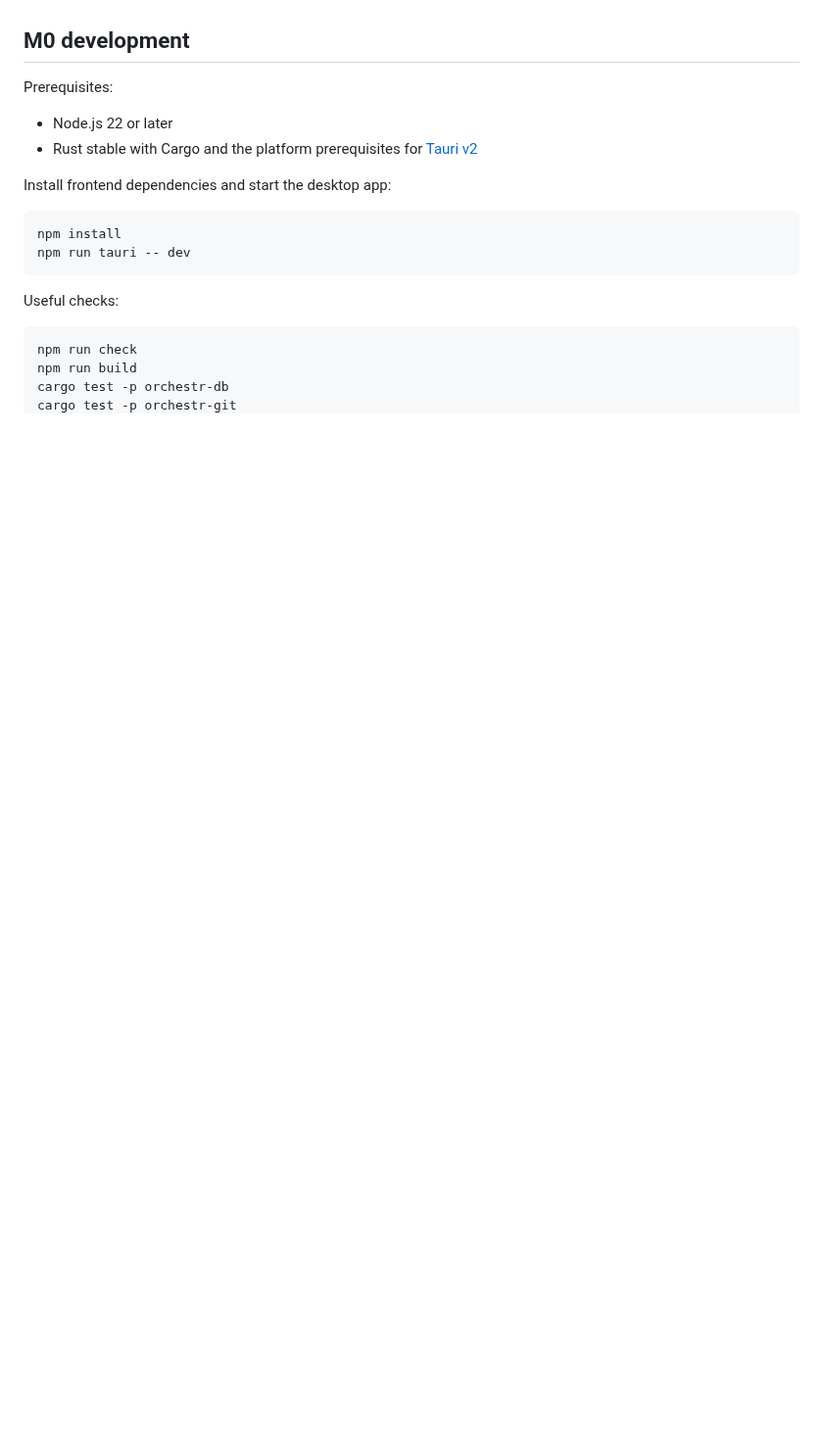
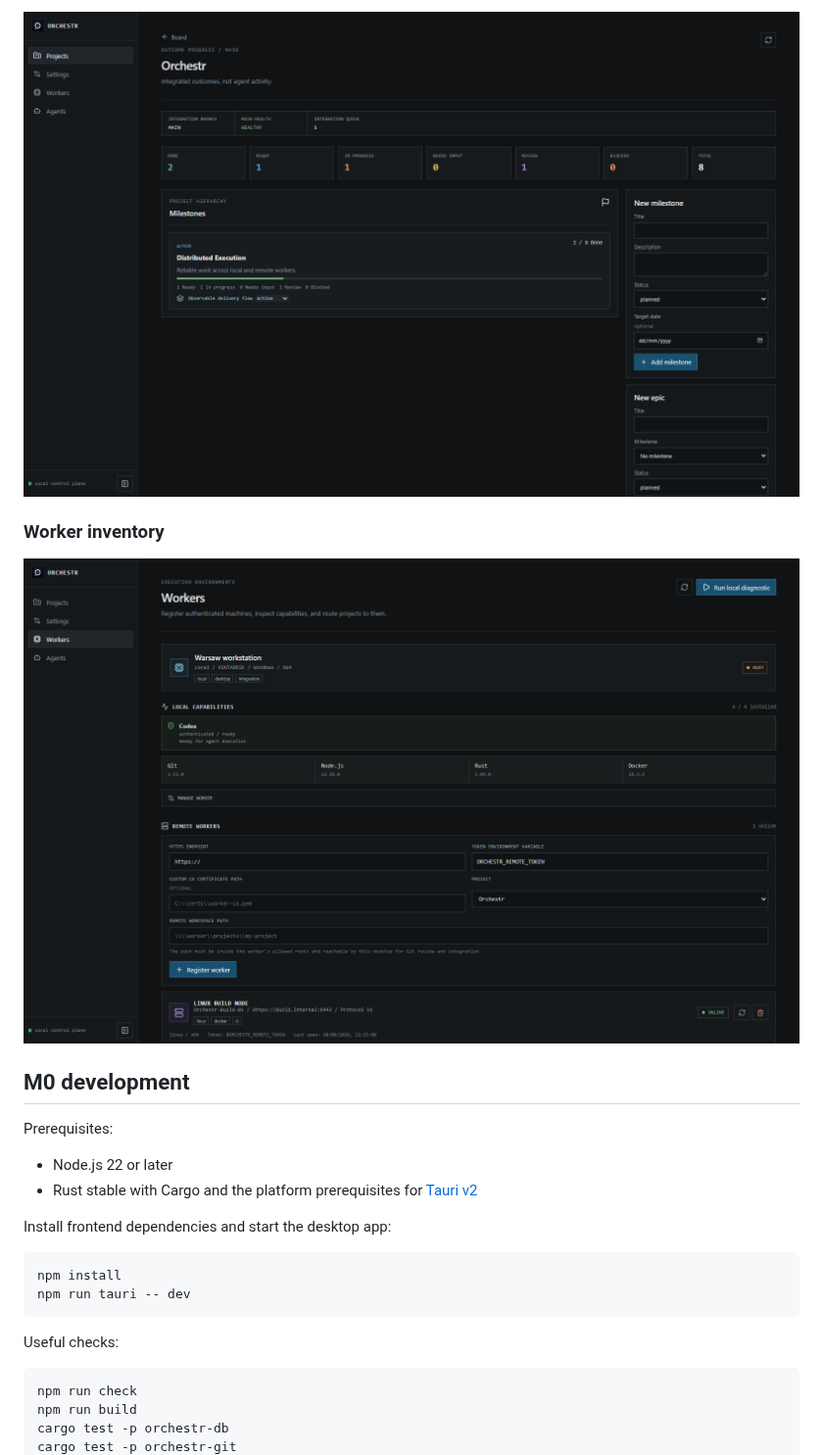
Before and after one commit to padsbanger/orchestr, a Markdown page: README.md, the part around one of its changes. Shown at 98% size. Drawn GitHub-style; pictures changed too: docs/screenshots/project-progress.png (added), docs/screenshots/worker-inventory.png (added); blank space fills up the shorter version.

```diff
--- a/README.md
+++ b/README.md
@@ -26,3 +52,8 @@ injected into relevant later task runs.
+![Milestone progress based on integrated outcomes and integration-branch health](docs/screenshots/project-progress.png)
+
+### Worker inventory
+
+![Local and remote workers with provider readiness, capabilities, and routing metadata](docs/screenshots/worker-inventory.png)
 
 ## M0 development
 
```
Also changed, not shown: other parts of README.md (+32 -6 lines), docs/screenshots/task-inspector.png (added), docs/screenshots/workflow-board.png (added).
